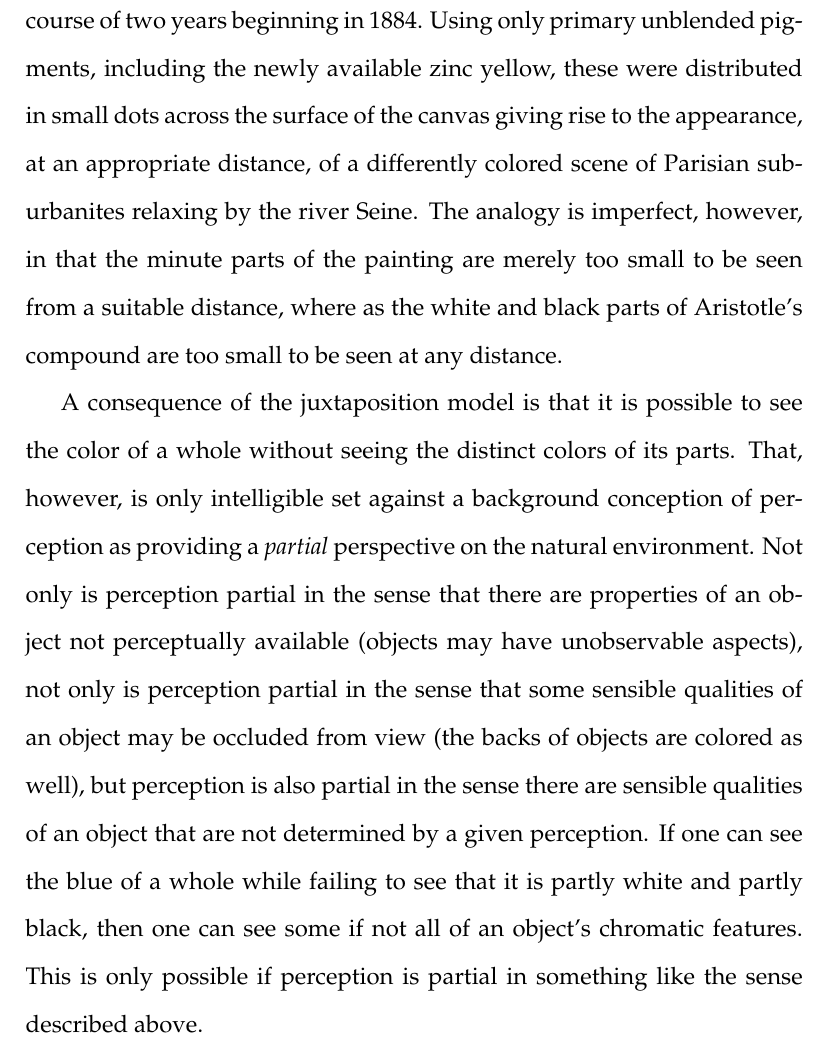
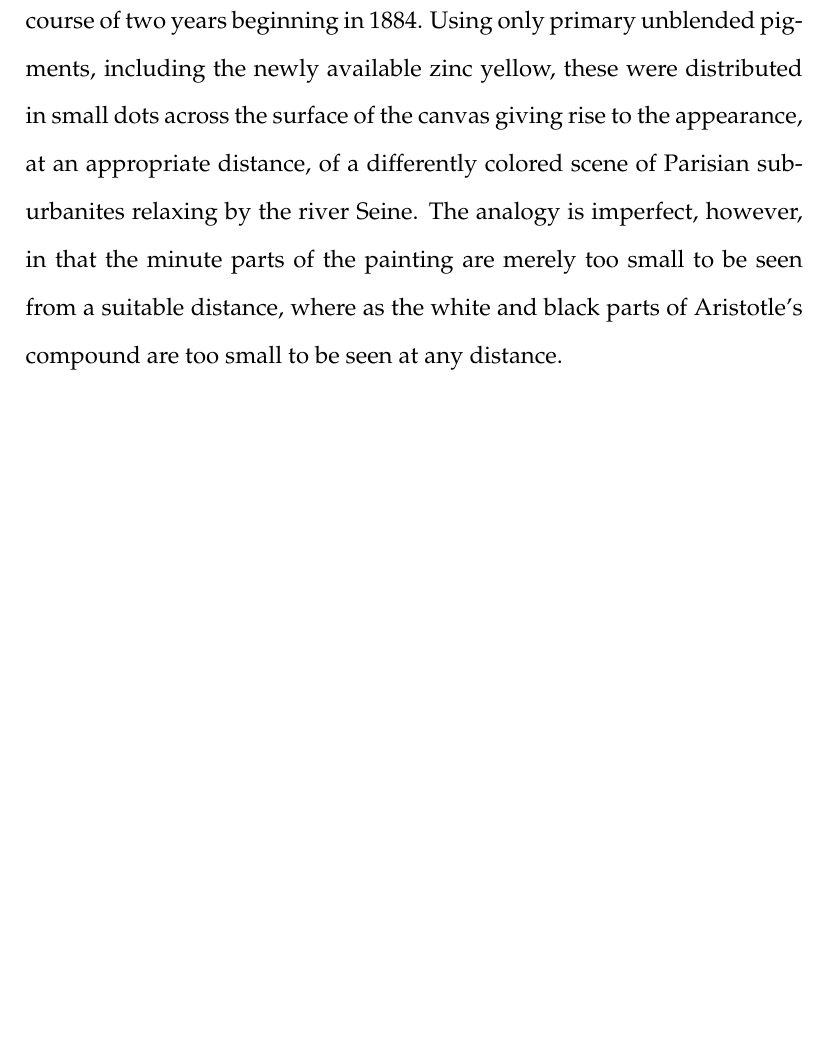
Before and after one commit to PhilGeek/formwithoutmatter, a LaTeX document (talk/generation/generation_talk.article.tex, which reads talk/generation/generation_talk.tex): part of page 24 of 35 before the commit and part of page 24 of 34 after it, cut so that both start at the same text, the shorter picture padded with empty space. Compiled offline with pdfLaTeX.

Commit message:
Reluctantly commented out para on partiality

```diff
--- a/talk/generation/generation_talk.tex
+++ b/talk/generation/generation_talk.tex
@@ -242,7 +242,7 @@ In presenting the first account, Aristotle asks us to imagine a visible compound
 
 Familiarity with pointillism and color halftone printing can obscure for us the real achievement in Aristotle's entertaining the possibility that the color of a compound can differ from the color of its parts. Pointillist paintings and color halftone prints have minute parts that differ in color from the painting or print as a whole at least when viewed from a suitable distance. Fascinated by the appearance of a color being influenced by adjacent colors, George-Pierre Seurat eventually paints the pointillist masterpiece, ``Un dimanche apr\`es-midi \`a l'\^Ile de la Grande Jatte'' over the course of two years beginning in 1884. Using only primary unblended pigments, including the newly available zinc yellow, these were distributed in small dots across the surface of the canvas giving rise to the appearance, at an appropriate distance, of a differently colored scene of Parisian suburbanites relaxing by the river Seine. The analogy is imperfect, however, in that the minute parts of the painting are merely too small to be seen from a suitable distance, where as the white and black parts of Aristotle's compound are too small to be seen at any distance.
 
-A consequence of the juxtaposition model is that it is possible to see the color of a whole without seeing the distinct colors of its parts. That, however, is only intelligible set against a background conception of perception as providing a \emph{partial} perspective on the natural environment. Not only is perception partial in the sense that there are properties of an object not perceptually available (objects may have unobservable aspects), not only is perception partial in the sense that some sensible qualities of an object may be occluded from view (the backs of objects are colored as well), but perception is also partial in the sense there are sensible qualities of an object that are not determined by a given perception. If one can see the blue of a whole while failing to see that it is partly white and partly black, then one can see some if not all of an object's chromatic features. This is only possible if perception is partial in something like the sense described above.
+% A consequence of the juxtaposition model is that it is possible to see the color of a whole without seeing the distinct colors of its parts. That, however, is only intelligible set against a background conception of perception as providing a \emph{partial} perspective on the natural environment. Not only is perception partial in the sense that there are properties of an object not perceptually available (objects may have unobservable aspects), not only is perception partial in the sense that some sensible qualities of an object may be occluded from view (the backs of objects are colored as well), but perception is also partial in the sense there are sensible qualities of an object that are not determined by a given perception. If one can see the blue of a whole while failing to see that it is partly white and partly black, then one can see some if not all of an object's chromatic features. This is only possible if perception is partial in something like the sense described above.
 
 Aristotle rejects the juxtaposition model partly on the grounds that it posits colored objects too small to be seen (\emph{De Sensu} \textsc{iii} 440\( ^{a} \)21--25). Such parts would have magnitude and yet would be invisible. But, according to Aristotle, there are no invisible magnitudes. Every magnitude is visible from some distance. And while the color of some wholes dissolve upon closer inspection, such as Seurat's masterpiece, not all do. There are some surfaces that retain their color no matter how closely we look. So the juxtaposition model is implausibly revised to claim instead that the colors of compounds are determined by the juxtaposition of minute white and black parts that are normally not visible. It is open to ready empirical disconfirmation when we fail to discover these black and white parts despite our best efforts. \change
 
```
